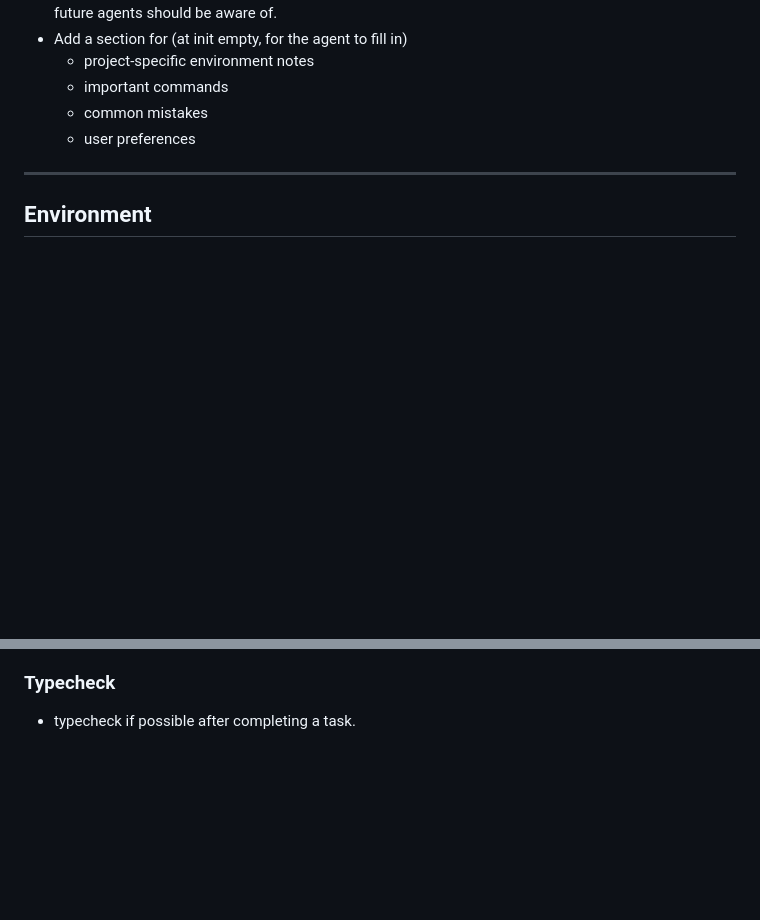
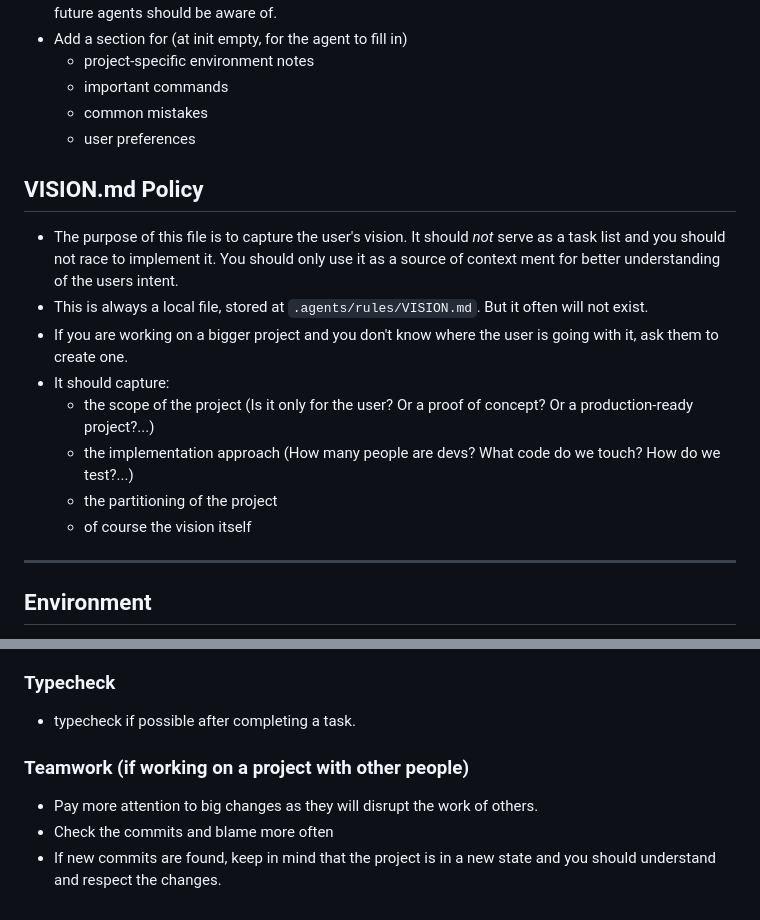
Before and after one commit to IMackerI/pi-agent-config, a Markdown page: AGENTS.md, 2 parts joined by grey strips. Rendered like a GitHub page; blank space fills up the shorter version.

Commit message:
VISION.md policy

```diff
--- a/AGENTS.md
+++ b/AGENTS.md
@@ -22,6 +22,16 @@ The second purpose is to capture the user preferences for you, the PI agent. Thi
     - important commands
     - common mistakes
     - user preferences
+
+## VISION.md Policy
+- The purpose of this file is to capture the user's vision. It should *not* serve as a task list and you should not race to implement it. You should only use it as a source of context ment for better understanding of the users intent.
+- This is always a local file, stored at `.agents/rules/VISION.md`. But it often will not exist.
+- If you are working on a bigger project and you don't know where the user is going with it, ask them to create one.
+- It should capture:
+    - the scope of the project (Is it only for the user? Or a proof of concept? Or a production-ready project?...)
+    - the implementation approach (How many people are devs? What code do we touch? How do we test?...)
+    - the partitioning of the project
+    - of course the vision itself
 
 ---
 
@@ -67,3 +77,8 @@ If relevant, this should be a part of the final output of any agent. When in dou
 
 ### Typecheck
 - typecheck if possible after completing a task.
+
+### Teamwork (if working on a project with other people)
+- Pay more attention to big changes as they will disrupt the work of others.
+- Check the commits and blame more often
+- If new commits are found, keep in mind that the project is in a new state and you should understand and respect the changes.
```
